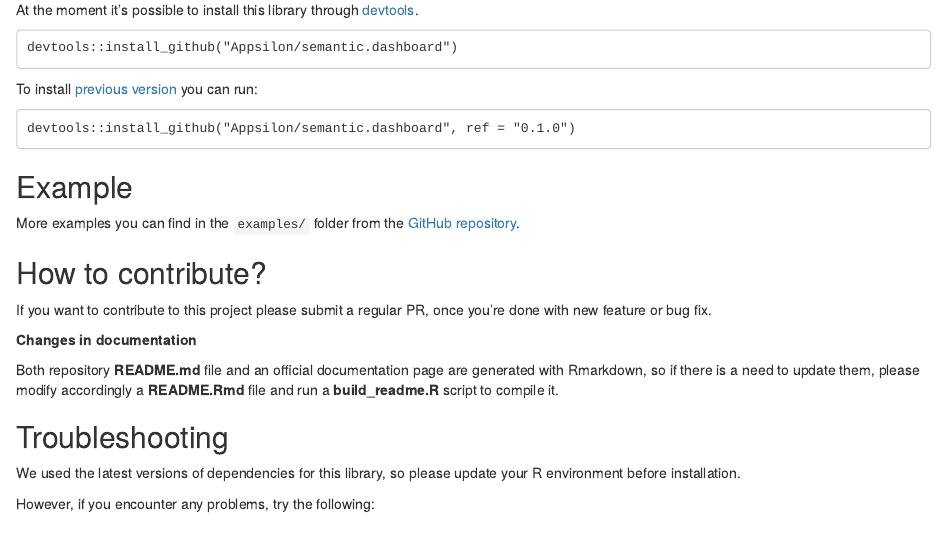
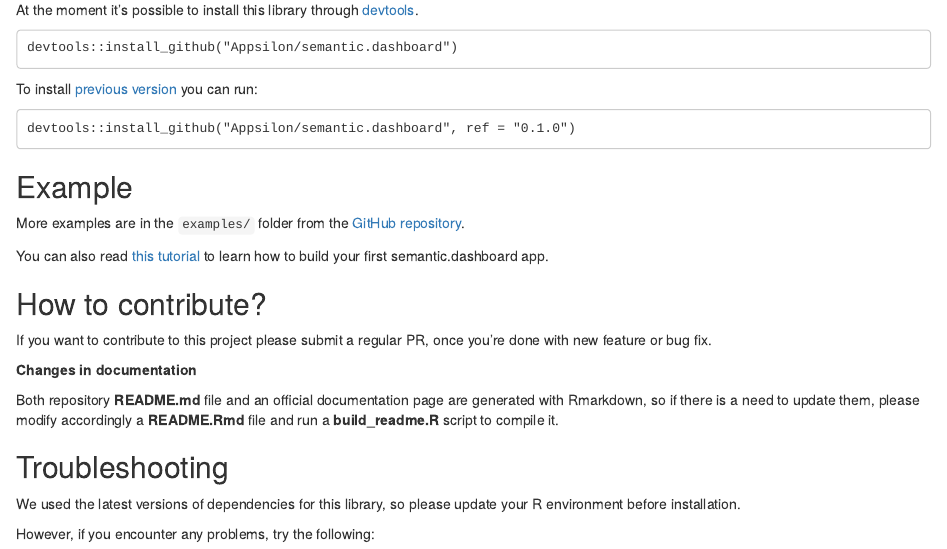
Before and after one commit to Appsilon/semantic.dashboard, an R Markdown document (README.Rmd): the page in a window 1100 px wide, from 1300 px down. Rendered offline with R 4.5, knitr and Pandoc, with nearby package versions; some code elsewhere in the file could not run offline; a font, style sheet, LaTeX package, included part or bibliography that could not be used is replaced or left out.

Commit message:
info about blogpost with tutorial added to readme

```diff
--- a/README.Rmd
+++ b/README.Rmd
@@ -107,7 +107,10 @@ devtools::install_github("Appsilon/`r params$repo_name`", ref = "0.1.0")
 Example {.darkorange}
 -------
 
-More examples you can find in the `examples/` folder from the [GitHub repository](https://github.com/Appsilon/semantic.dashboard).
+More examples are in the `examples/` folder from the [GitHub repository](https://github.com/Appsilon/semantic.dashboard).
+
+You can also read [this tutorial](https://appsilondatascience.com/blog/rstats/2018/06/11/dashboard-tutorial.html) to learn how to build your first semantic.dashboard app.
+
 
 How to contribute?
 -----------------
```
Also changed, not shown: README.md, 1 other file.
